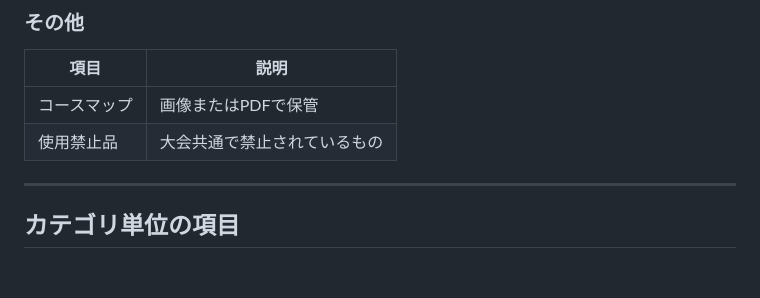
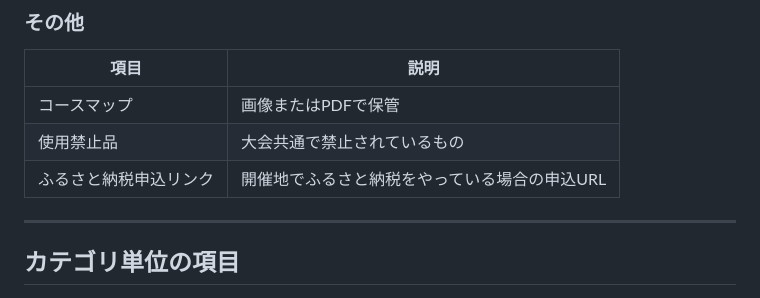
Before and after one commit to bokuno-studio/YabaiTravel, a Markdown page: docs/SPEC_RACE_DATA.md, the part around the change. Drawn GitHub-style; blank space fills up the shorter version.

Commit message:
docs: ふるさと納税申込リンクを項目に追加
Made-with: Cursor

```diff
--- a/docs/SPEC_RACE_DATA.md
+++ b/docs/SPEC_RACE_DATA.md
@@ -77,6 +77,7 @@
 |------|------|
 | コースマップ | 画像またはPDFで保管 |
 | 使用禁止品 | 大会共通で禁止されているもの |
+| ふるさと納税申込リンク | 開催地でふるさと納税をやっている場合の申込URL |
 
 ---
 
```
Also changed, not shown: docs/SPEC_DATA_STRUCTURE.md (+1 -0 lines).
